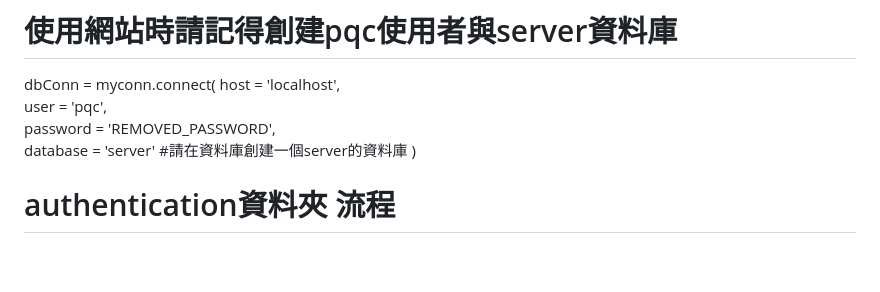
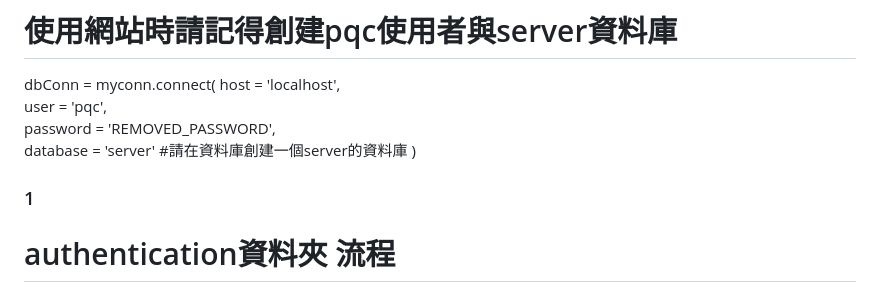
Before and after one commit to xin102291/pqc-iot-authentication, a Markdown page: README.md, the part around the change. Drawn GitHub-style; blank space fills up the shorter version.

```diff
--- a/README.md
+++ b/README.md
@@ -12,6 +12,8 @@ dbConn = myconn.connect(
     password = 'REMOVED_PASSWORD',
     database = 'server'   #請在資料庫創建一個server的資料庫
 )
+
+### 1
 
 # authentication資料夾 流程
 先用check.py找檢查碼，生成編號
```
